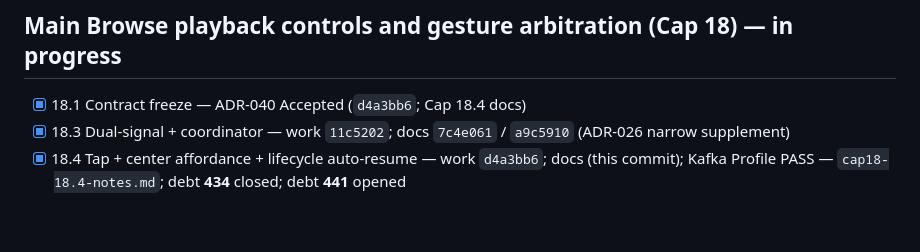
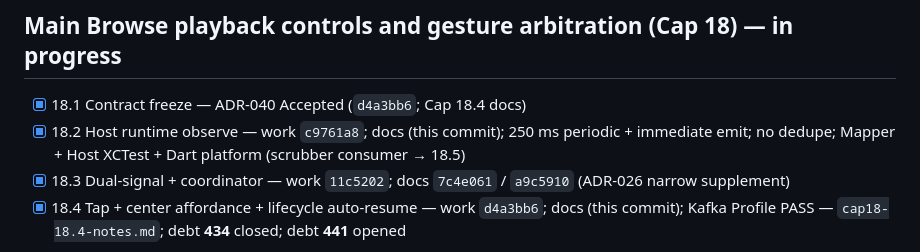
Before and after one commit to dennycgan/WakeTok, a Markdown page: docs/PHASE_HISTORY.md, the part around the change. Rendered like a GitHub page; blank space fills up the shorter version.

```diff
--- a/docs/PHASE_HISTORY.md
+++ b/docs/PHASE_HISTORY.md
@@ -895,6 +895,9 @@ improved coverless visibility or 17.9 closed wait-copy rows.
 ## Main Browse playback controls and gesture arbitration (Cap 18) — in progress
 
 - [x] 18.1 Contract freeze — ADR-040 Accepted (`d4a3bb6`; Cap 18.4 docs)
+- [x] 18.2 Host runtime observe — work `c9761a8`; docs (this commit);
+      250 ms periodic + immediate emit; no dedupe; Mapper + Host XCTest +
+      Dart platform (scrubber consumer → 18.5)
 - [x] 18.3 Dual-signal + coordinator — work `11c5202`; docs `7c4e061` /
       `a9c5910` (ADR-026 narrow supplement)
 - [x] 18.4 Tap + center affordance + lifecycle auto-resume — work
```
Also changed, not shown: docs/STATE.md (+11 -8 lines).
